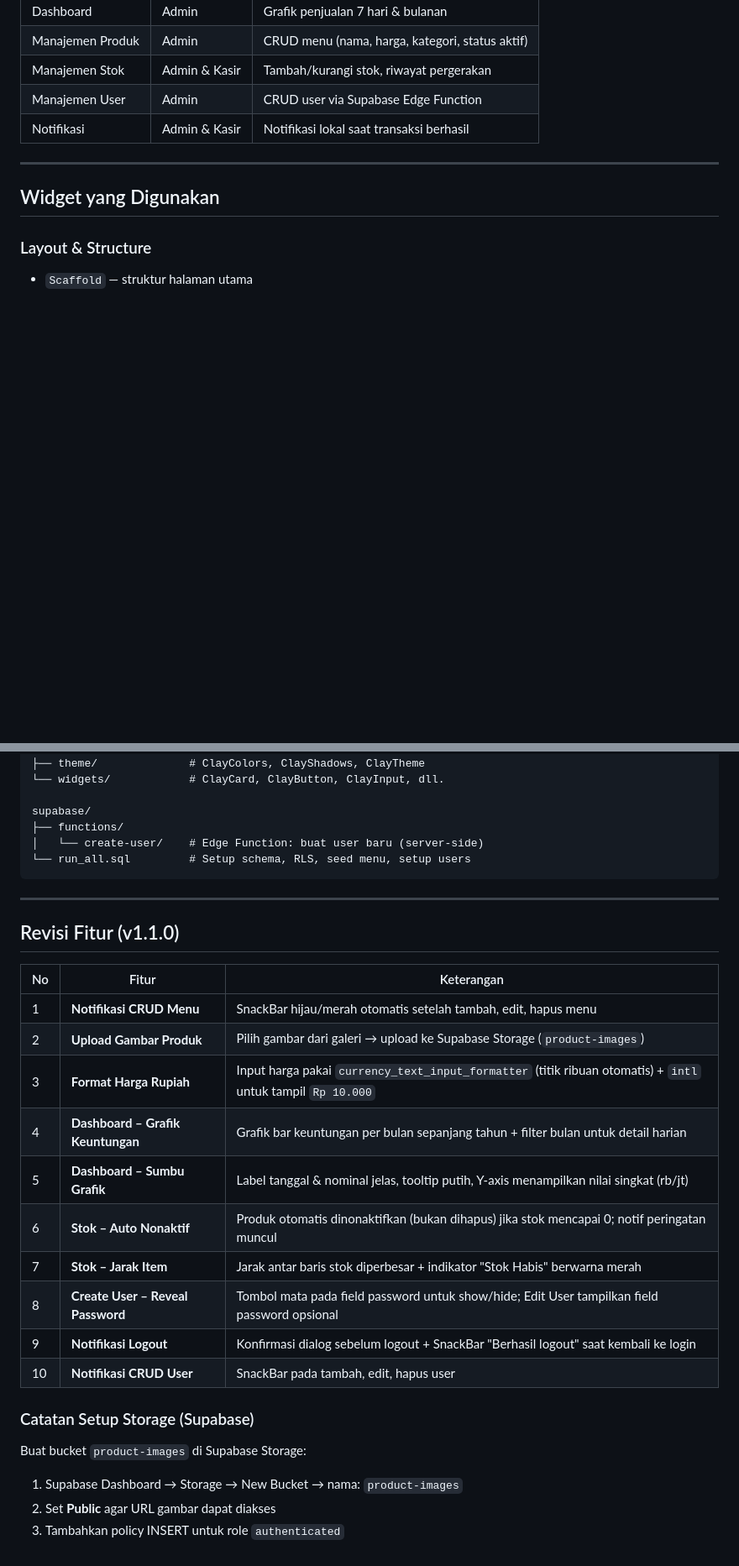
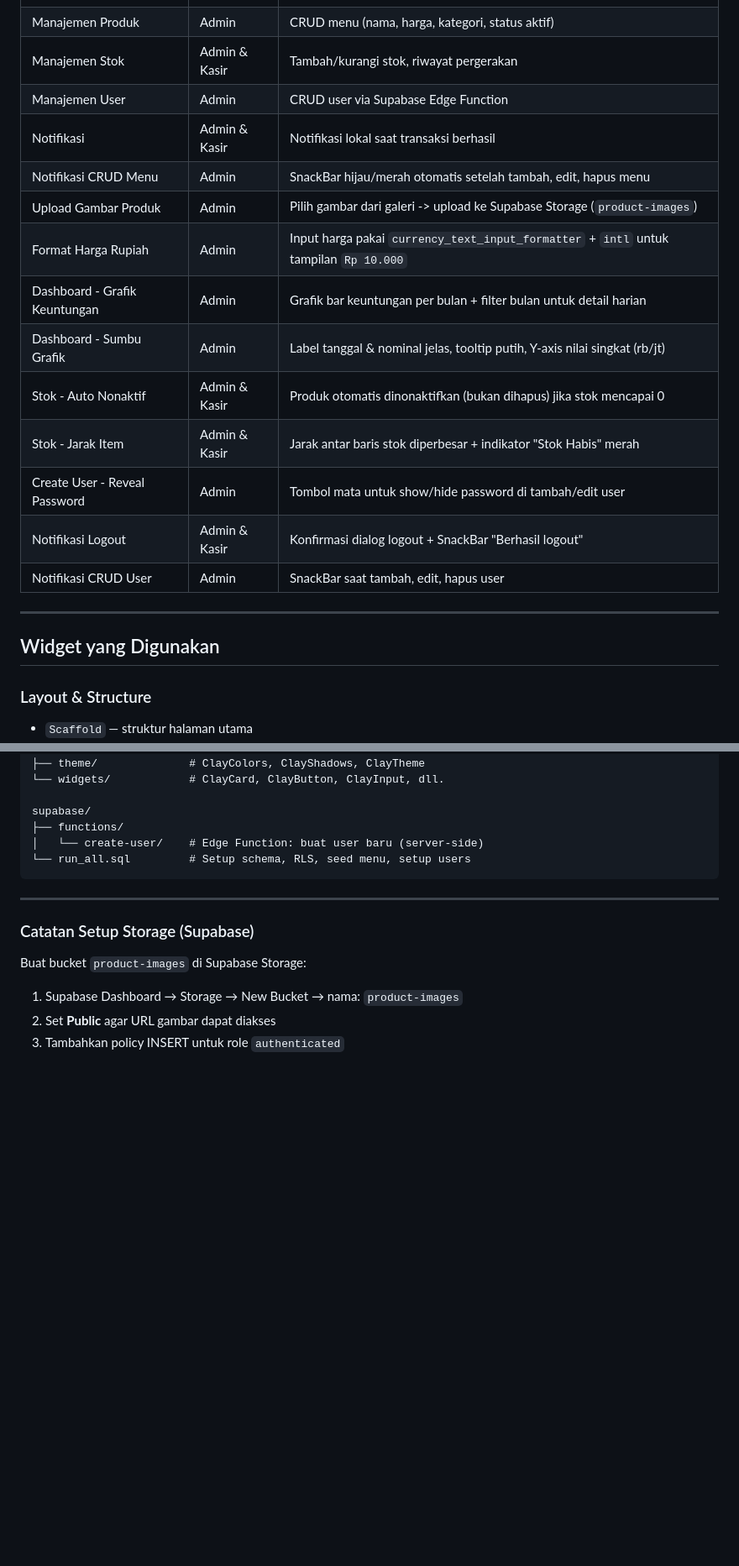
Before and after one commit to bangjunspot/projek_akhir_pab, a Markdown page: README.md, 2 parts joined by grey strips. Shown at 84% size. Rendered like a GitHub page; blank space fills up the shorter version.

Commit message:
Docs: merge app features and revision features in README

````diff
--- a/README.md
+++ b/README.md
@@ -24,6 +24,16 @@ dijalankan di Android (APK) maupun browser web (Chrome).
 | Manajemen Stok | Admin & Kasir | Tambah/kurangi stok, riwayat pergerakan |
 | Manajemen User | Admin | CRUD user via Supabase Edge Function |
 | Notifikasi | Admin & Kasir | Notifikasi lokal saat transaksi berhasil |
+| Notifikasi CRUD Menu | Admin | SnackBar hijau/merah otomatis setelah tambah, edit, hapus menu |
+| Upload Gambar Produk | Admin | Pilih gambar dari galeri -> upload ke Supabase Storage (`product-images`) |
+| Format Harga Rupiah | Admin | Input harga pakai `currency_text_input_formatter` + `intl` untuk tampilan `Rp 10.000` |
+| Dashboard - Grafik Keuntungan | Admin | Grafik bar keuntungan per bulan + filter bulan untuk detail harian |
+| Dashboard - Sumbu Grafik | Admin | Label tanggal & nominal jelas, tooltip putih, Y-axis nilai singkat (rb/jt) |
+| Stok - Auto Nonaktif | Admin & Kasir | Produk otomatis dinonaktifkan (bukan dihapus) jika stok mencapai 0 |
+| Stok - Jarak Item | Admin & Kasir | Jarak antar baris stok diperbesar + indikator "Stok Habis" merah |
+| Create User - Reveal Password | Admin | Tombol mata untuk show/hide password di tambah/edit user |
+| Notifikasi Logout | Admin & Kasir | Konfirmasi dialog logout + SnackBar "Berhasil logout" |
+| Notifikasi CRUD User | Admin | SnackBar saat tambah, edit, hapus user |
 
 ---
 
@@ -200,23 +210,7 @@ supabase/
 │   └── create-user/    # Edge Function: buat user baru (server-side)
 └── run_all.sql         # Setup schema, RLS, seed menu, setup users
 ```
-
 ---
-
-## Revisi Fitur (v1.1.0)
-
-| No | Fitur | Keterangan |
-|---|---|---|
-| 1 | **Notifikasi CRUD Menu** | SnackBar hijau/merah otomatis setelah tambah, edit, hapus menu |
-| 2 | **Upload Gambar Produk** | Pilih gambar dari galeri → upload ke Supabase Storage (`product-images`) |
-| 3 | **Format Harga Rupiah** | Input harga pakai `currency_text_input_formatter` (titik ribuan otomatis) + `intl` untuk tampil `Rp 10.000` |
-| 4 | **Dashboard – Grafik Keuntungan** | Grafik bar keuntungan per bulan sepanjang tahun + filter bulan untuk detail harian |
-| 5 | **Dashboard – Sumbu Grafik** | Label tanggal & nominal jelas, tooltip putih, Y-axis menampilkan nilai singkat (rb/jt) |
-| 6 | **Stok – Auto Nonaktif** | Produk otomatis dinonaktifkan (bukan dihapus) jika stok mencapai 0; notif peringatan muncul |
-| 7 | **Stok – Jarak Item** | Jarak antar baris stok diperbesar + indikator "Stok Habis" berwarna merah |
-| 8 | **Create User – Reveal Password** | Tombol mata pada field password untuk show/hide; Edit User tampilkan field password opsional |
-| 9 | **Notifikasi Logout** | Konfirmasi dialog sebelum logout + SnackBar "Berhasil logout" saat kembali ke login |
-| 10 | **Notifikasi CRUD User** | SnackBar pada tambah, edit, hapus user |
 
 ### Catatan Setup Storage (Supabase)
 
````
